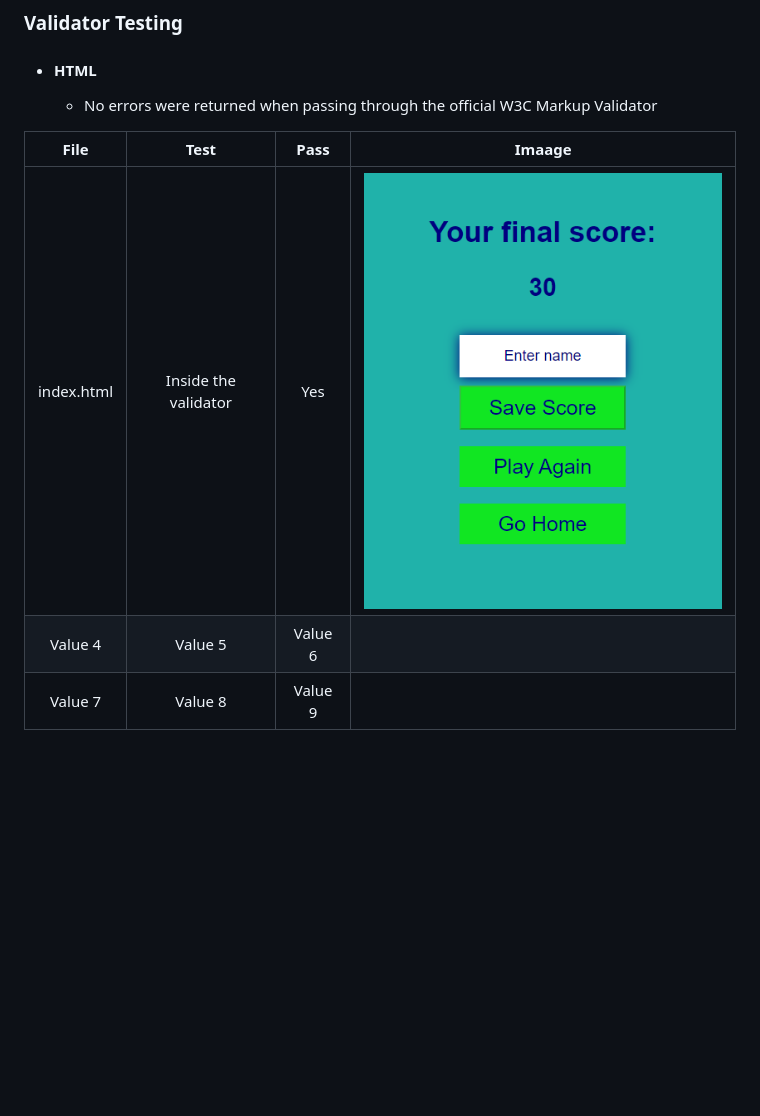
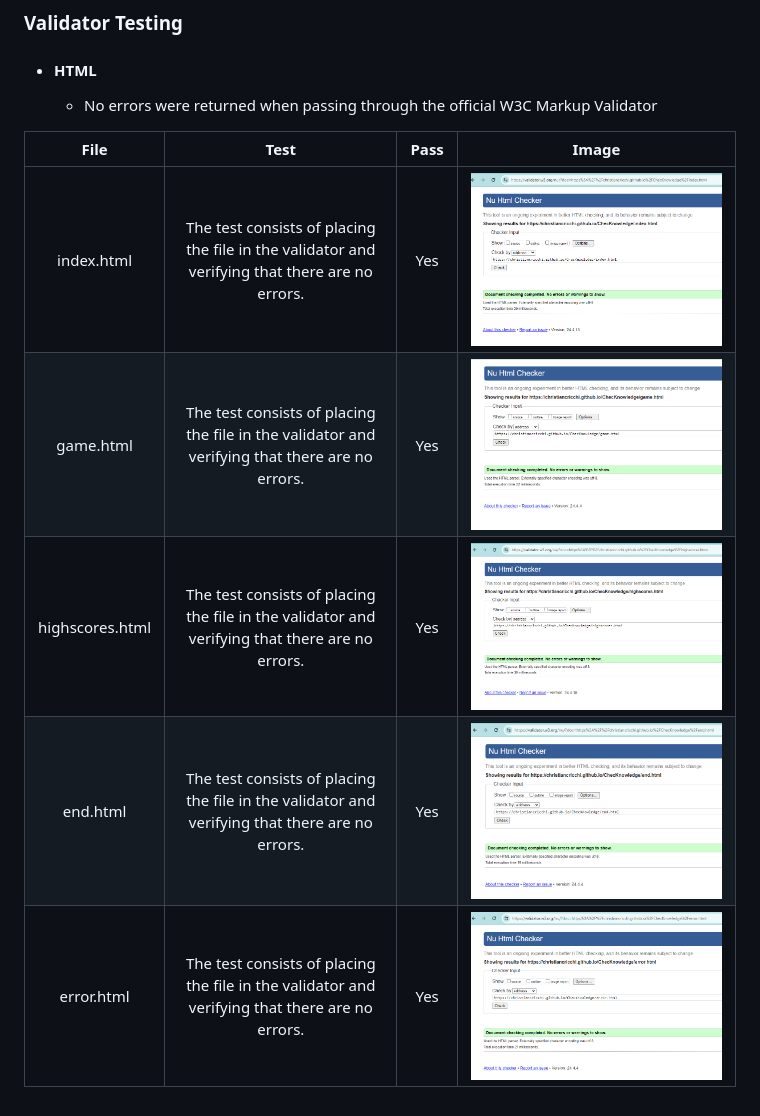
Before and after one commit to ChristianCricchi/BooKnowledge, a Markdown page: README.md, the part around the change. Rendered like a GitHub page; blank space fills up the shorter version.

Commit message:
Update README.md: Added html test on testing.

```diff
--- a/README.md
+++ b/README.md
@@ -111,8 +111,10 @@ Wireframes were produced using Balsamiq.
 - #### HTML
     - No errors were returned when passing through the official W3C Markup Validator
 
-| File | Test | Pass | Imaage |
+| File | Test | Pass | Image |
 | :---: | :---: | :---: | :---: |
-| index.html | Inside the validator | Yes |![Nav bar image](docs/features/endGamePage.PNG)|
-| Value 4 | Value 5 | Value 6 |
-| Value 7 | Value 8 | Value 9 |
+| index.html | The test consists of placing the file in the validator and verifying that there are no errors. | Yes |![Nav bar image](docs/html/indexHtml.PNG)|
+| game.html | The test consists of placing the file in the validator and verifying that there are no errors. | Yes |![Nav bar image](docs/html/gameHtml.PNG)|
+| highscores.html | The test consists of placing the file in the validator and verifying that there are no errors. | Yes |![Nav bar image](docs/html/highscoresHtml.PNG)|
+| end.html | The test consists of placing the file in the validator and verifying that there are no errors. | Yes |![Nav bar image](docs/html/endHtml.PNG)|
+| error.html | The test consists of placing the file in the validator and verifying that there are no errors. | Yes |![Nav bar image](docs/html/errorHtml.PNG)|
```
